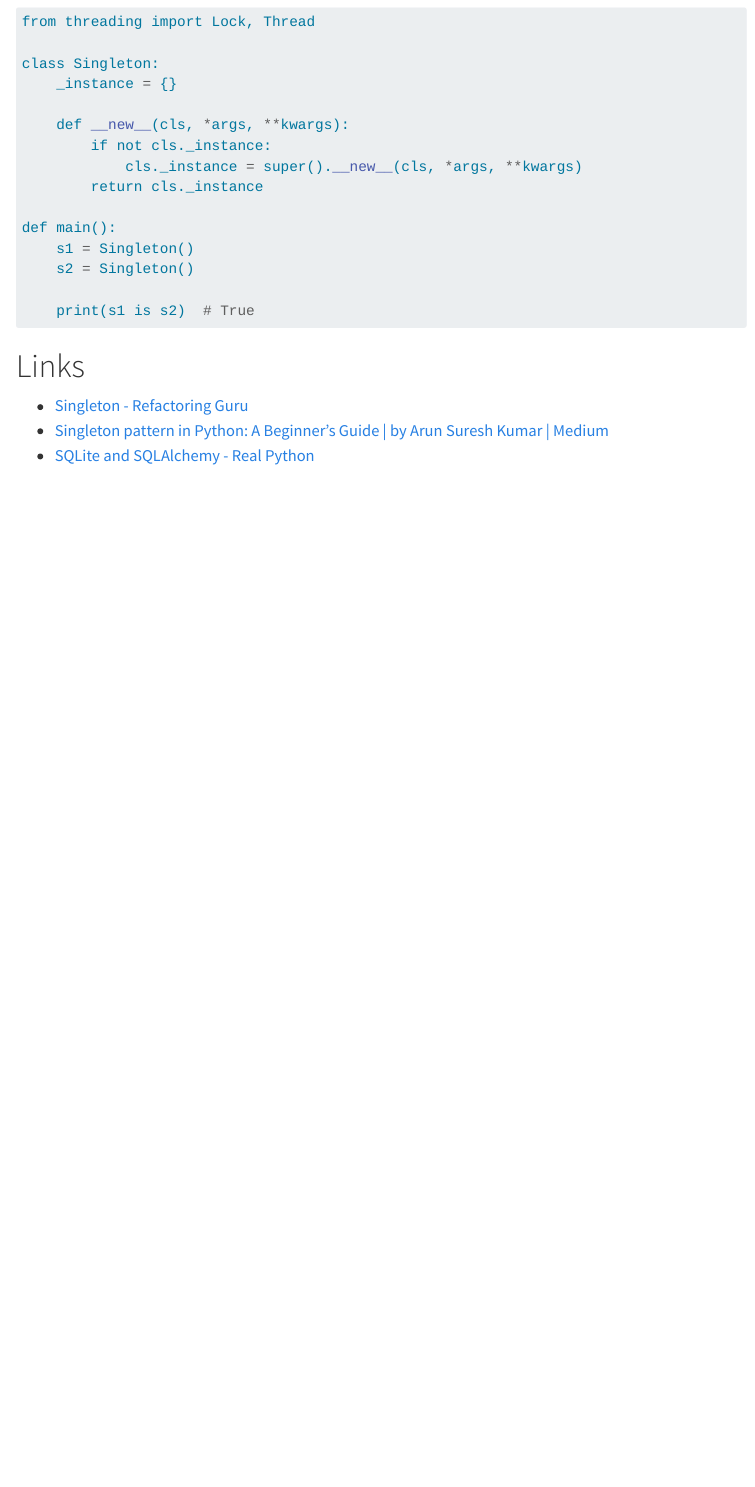
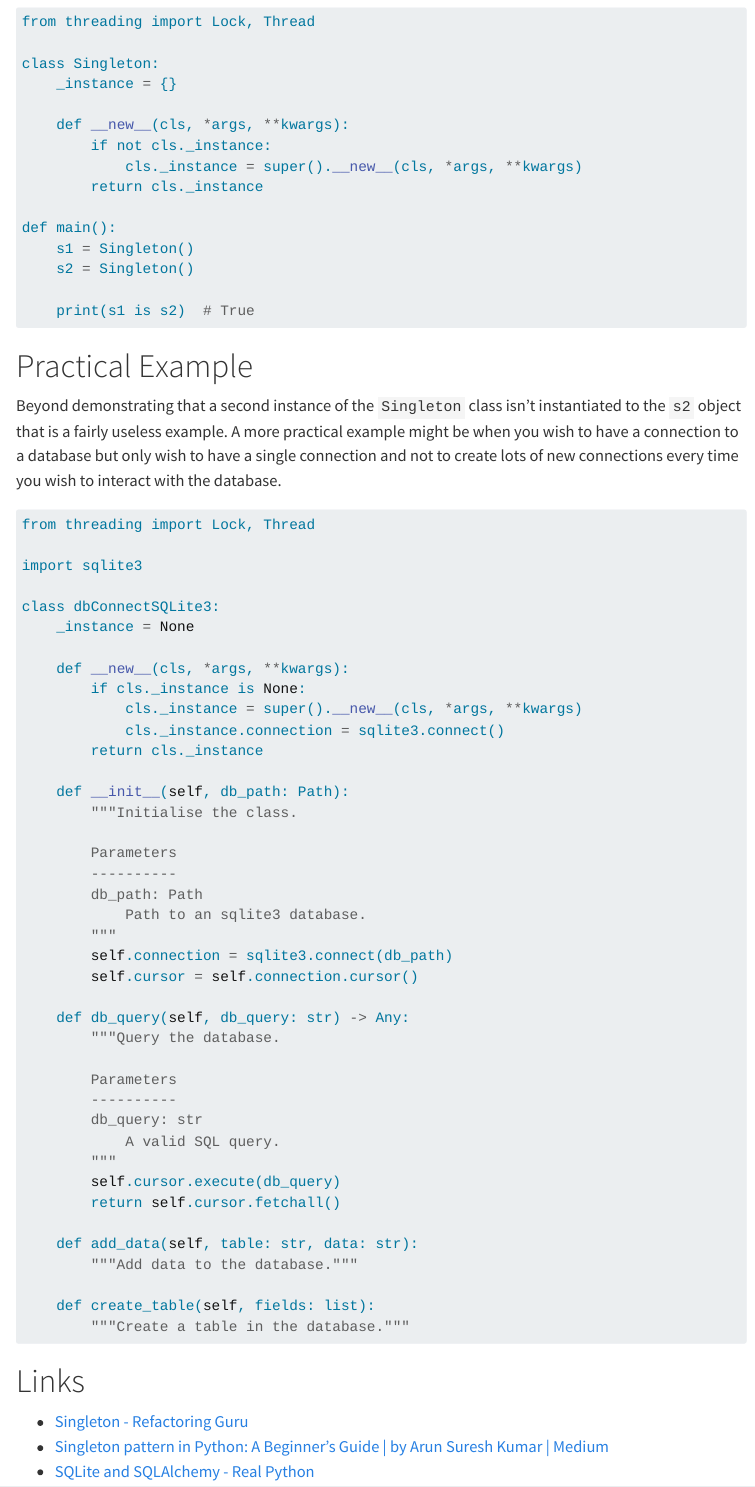
Before and after one commit to ns-rse/design-patterns, a Quarto document (posts/singleton/index.qmd): the page in a window 1100 px wide, from 590 px down. Rendered offline with R 4.5, knitr and Pandoc in place of Quarto, with nearby package versions; menus at the side of the page are left out.

Commit message:
Some more work on singletons

````diff
--- a/posts/singleton/index.qmd
+++ b/posts/singleton/index.qmd
@@ -55,6 +55,58 @@ def main():
 
 ```
 
+
+# Practical Example
+
+Beyond demonstrating that a second instance of the `Singleton` class isn't instantiated to the `s2` object that is a
+fairly useless example. A more practical example might be when you wish to have a connection to a database but only
+wish to have a single connection and not to create lots of new connections every time you wish to interact with the
+database.
+
+``` {.python}
+from threading import Lock, Thread
+
+import sqlite3
+
+class dbConnectSQLite3:
+    _instance = None
+
+    def __new__(cls, *args, **kwargs):
+        if cls._instance is None:
+            cls._instance = super().__new__(cls, *args, **kwargs)
+            cls._instance.connection = sqlite3.connect()
+        return cls._instance
+
+    def __init__(self, db_path: Path):
+        """Initialise the class.
+
+        Parameters
+        ----------
+        db_path: Path
+            Path to an sqlite3 database.
+        """
+        self.connection = sqlite3.connect(db_path)
+        self.cursor = self.connection.cursor()
+
+    def db_query(self, db_query: str) -> Any:
+        """Query the database.
+
+        Parameters
+        ----------
+        db_query: str
+            A valid SQL query.
+        """
+        self.cursor.execute(db_query)
+        return self.cursor.fetchall()
+
+    def add_data(self, table: str, data: str):
+        """Add data to the database."""
+
+    def create_table(self, fields: list):
+        """Create a table in the database."""
+
+```
+
 # Links
 
 * [Singleton - Refactoring Guru](https://refactoring.guru/design-patterns/singleton)
````
